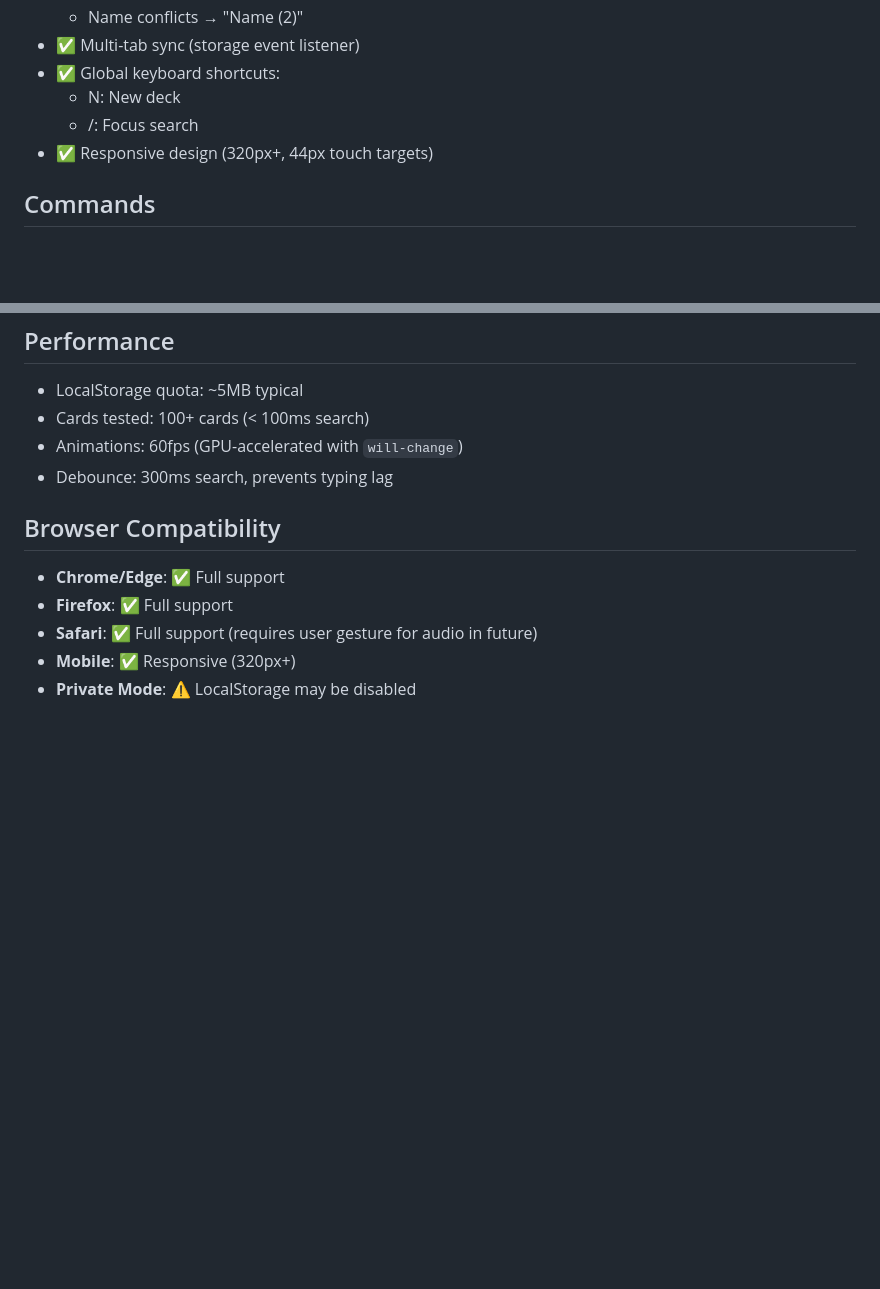
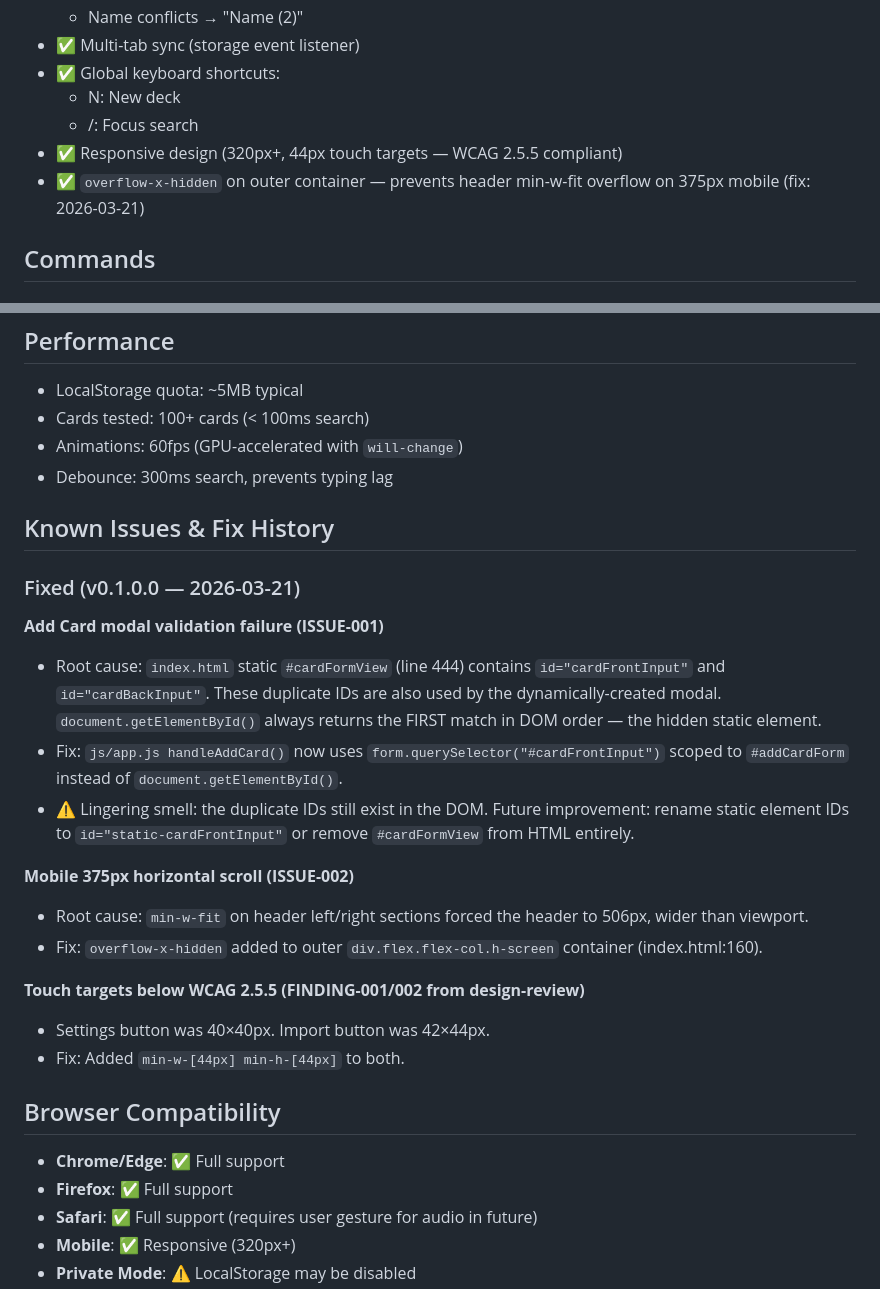
Before and after one commit to noplannomercy/day6-flashcard, a Markdown page: CLAUDE.md, 2 parts joined by grey strips. Rendered like a GitHub page; blank space fills up the shorter version.

```diff
--- a/CLAUDE.md
+++ b/CLAUDE.md
@@ -69,7 +69,8 @@ day6-flashcard/
 - ✅ Global keyboard shortcuts:
   - N: New deck
   - /: Focus search
-- ✅ Responsive design (320px+, 44px touch targets)
+- ✅ Responsive design (320px+, 44px touch targets — WCAG 2.5.5 compliant)
+- ✅ `overflow-x-hidden` on outer container — prevents header min-w-fit overflow on 375px mobile (fix: 2026-03-21)
 
 ## Commands
 
@@ -280,6 +281,23 @@ if (!confirm("Delete deck? Cards will also be deleted.")) return;
 - Animations: 60fps (GPU-accelerated with `will-change`)
 - Debounce: 300ms search, prevents typing lag
 
+## Known Issues & Fix History
+
+### Fixed (v0.1.0.0 — 2026-03-21)
+
+**Add Card modal validation failure (ISSUE-001)**
+- Root cause: `index.html` static `#cardFormView` (line 444) contains `id="cardFrontInput"` and `id="cardBackInput"`. These duplicate IDs are also used by the dynamically-created modal. `document.getElementById()` always returns the FIRST match in DOM order — the hidden static element.
+- Fix: `js/app.js handleAddCard()` now uses `form.querySelector("#cardFrontInput")` scoped to `#addCardForm` instead of `document.getElementById()`.
+- ⚠️ Lingering smell: the duplicate IDs still exist in the DOM. Future improvement: rename static element IDs to `id="static-cardFrontInput"` or remove `#cardFormView` from HTML entirely.
+
+**Mobile 375px horizontal scroll (ISSUE-002)**
+- Root cause: `min-w-fit` on header left/right sections forced the header to 506px, wider than viewport.
+- Fix: `overflow-x-hidden` added to outer `div.flex.flex-col.h-screen` container (index.html:160).
+
+**Touch targets below WCAG 2.5.5 (FINDING-001/002 from design-review)**
+- Settings button was 40×40px. Import button was 42×44px.
+- Fix: Added `min-w-[44px] min-h-[44px]` to both.
+
 ## Browser Compatibility
 
 - **Chrome/Edge**: ✅ Full support
```
Also changed, not shown: README.md (+15 -0 lines).
